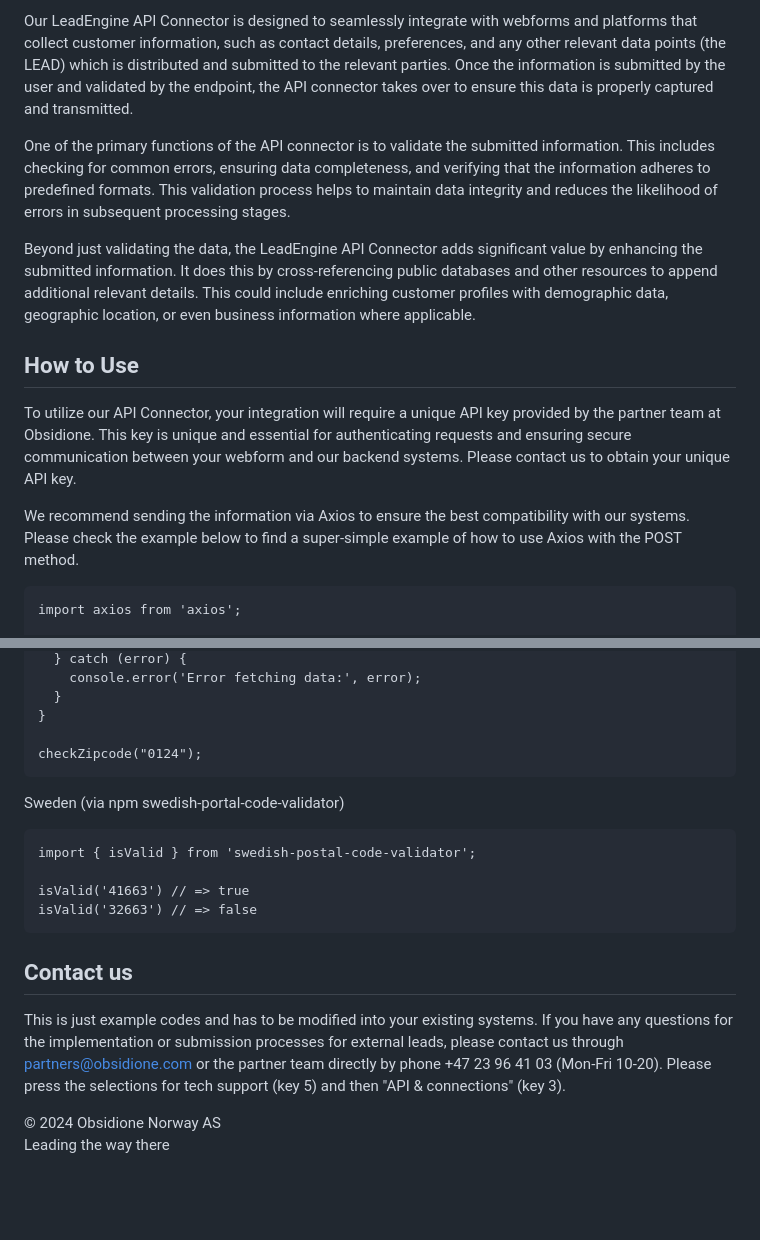
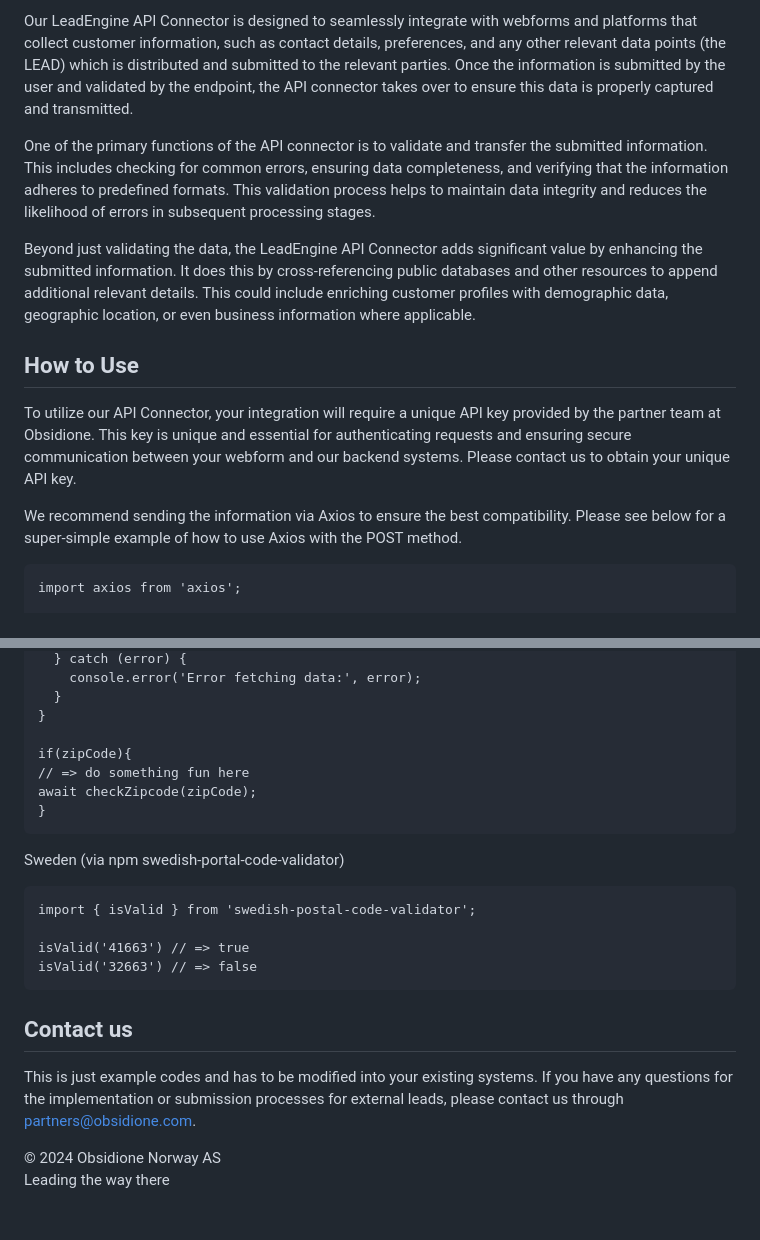
Before and after one commit to emilfabian/ObsLeadEngine, a Markdown page: README.md, 2 parts joined by grey strips. Rendered like a GitHub page.

````diff
--- a/README.md
+++ b/README.md
@@ -5,14 +5,14 @@ The ObsLeadEngine API Connector is a component within Obsidione's lead generatio
 
 Our LeadEngine API Connector is designed to seamlessly integrate with webforms and platforms that collect customer information, such as contact details, preferences, and any other relevant data points (the LEAD) which is distributed and submitted to the relevant parties. Once the information is submitted by the user and validated by the endpoint, the API connector takes over to ensure this data is properly captured and transmitted.
 
-One of the primary functions of the API connector is to validate the submitted information. This includes checking for common errors, ensuring data completeness, and verifying that the information adheres to predefined formats. This validation process helps to maintain data integrity and reduces the likelihood of errors in subsequent processing stages.
+One of the primary functions of the API connector is to validate and transfer the submitted information. This includes checking for common errors, ensuring data completeness, and verifying that the information adheres to predefined formats. This validation process helps to maintain data integrity and reduces the likelihood of errors in subsequent processing stages.
 
 Beyond just validating the data, the LeadEngine API Connector adds significant value by enhancing the submitted information. It does this by cross-referencing public databases and other resources to append additional relevant details. This could include enriching customer profiles with demographic data, geographic location, or even business information where applicable.
 
 ## How to Use
 To utilize our API Connector, your integration will require a unique API key provided by the partner team at Obsidione. This key is unique and essential for authenticating requests and ensuring secure communication between your webform and our backend systems. Please contact us to obtain your unique API key.
 
-We recommend sending the information via Axios to ensure the best compatibility with our systems. Please check the example below to find a super-simple example of how to use Axios with the POST method.
+We recommend sending the information via Axios to ensure the best compatibility. Please see below for a super-simple example of how to use Axios with the POST method.
 
 ```
 import axios from 'axios';
@@ -116,7 +122,10 @@ async function checkZipcode(zipCodeNo) {
   }
 }
 
-checkZipcode("0124");
+if(zipCode){
+// => do something fun here
+await checkZipcode(zipCode);
+}
 ```
 
 Sweden (via npm swedish-portal-code-validator)
@@ -128,8 +137,7 @@ isValid('32663') // => false
 ```
 
 ## Contact us
-This is just example codes and has to be modified into your existing systems. If you have any questions for the implementation or submission processes for external leads, please contact us through partners@obsidione.com or the partner team directly by phone +47 23 96 41 03 (Mon-Fri 10-20).
-Please press the selections for tech support (key 5) and then "API & connections" (key 3).
+This is just example codes and has to be modified into your existing systems. If you have any questions for the implementation or submission processes for external leads, please contact us through partners@obsidione.com.
 
 &copy; 2024 Obsidione Norway AS<br />
 Leading the way there<br/><br />
````
Also changed, not shown: other parts of README.md (+9 -3 lines).
